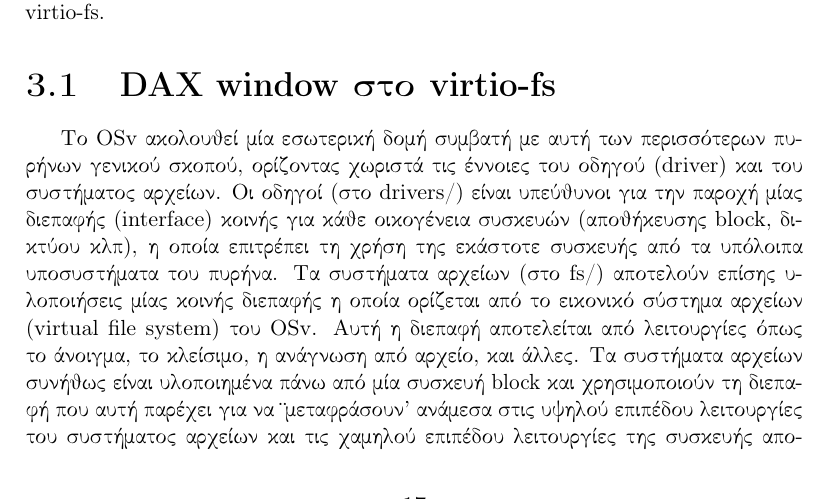
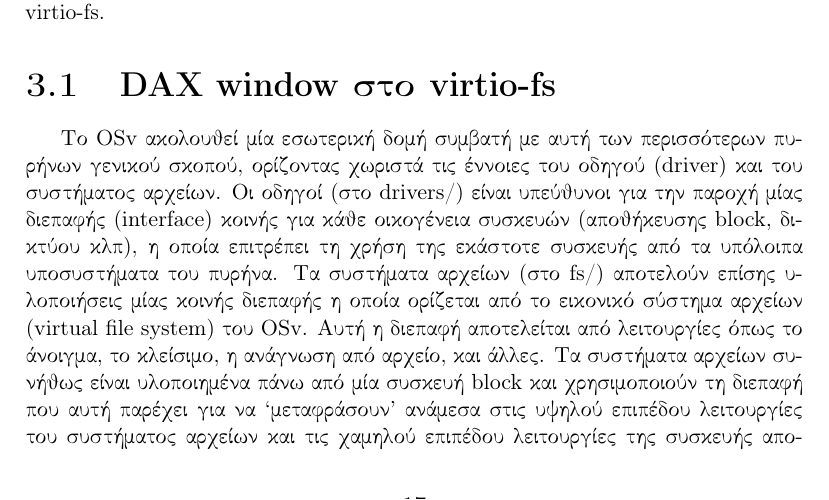
Before and after one commit to foxeng/diploma, a LaTeX thesis (main.tex, which reads src/ch3.tex): part of page 17 of 43, cut so that both start at the same text. Compiled offline with pdfLaTeX.

Commit message:
thesis: fix quotes in implementation

```diff
--- a/src/ch3.tex
+++ b/src/ch3.tex
@@ -33,7 +33,7 @@
 διεπαφή αποτελείται από λειτουργίες όπως το άνοιγμα, το κλείσιμο, η ανάγνωση από
 αρχείο, και άλλες. Τα συστήματα αρχείων συνήθως είναι υλοποιημένα πάνω από μία
 συσκευή \en{block} και χρησιμοποιούν τη διεπαφή που αυτή παρέχει για να
-"μεταφράσουν" ανάμεσα στις υψηλού επιπέδου λειτουργίες του συστήματος αρχείων
+``μεταφράσουν'' ανάμεσα στις υψηλού επιπέδου λειτουργίες του συστήματος αρχείων
 και τις χαμηλού επιπέδου λειτουργίες της συσκευής αποθήκευσης. Υπάρχουν βεβαίως
 εξαιρέσεις όπως το \en{NFS}, το οποίο υποστηρίζεται από το δικτυακό υποσύστημα.
 
```
